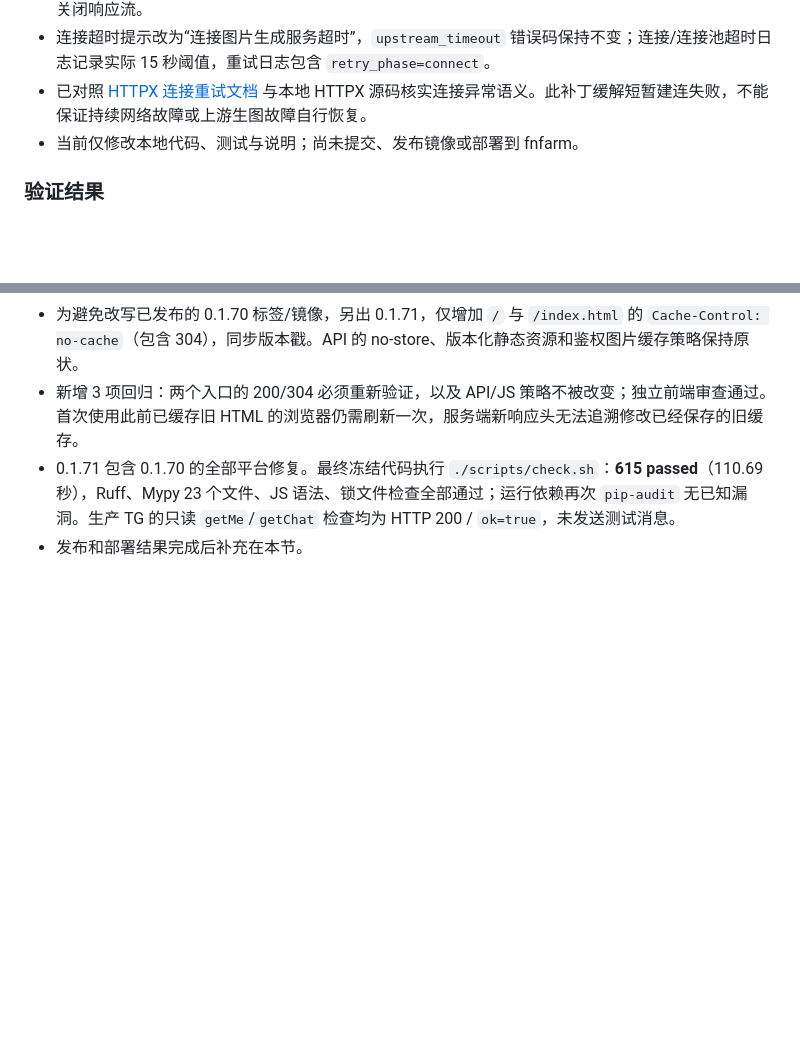
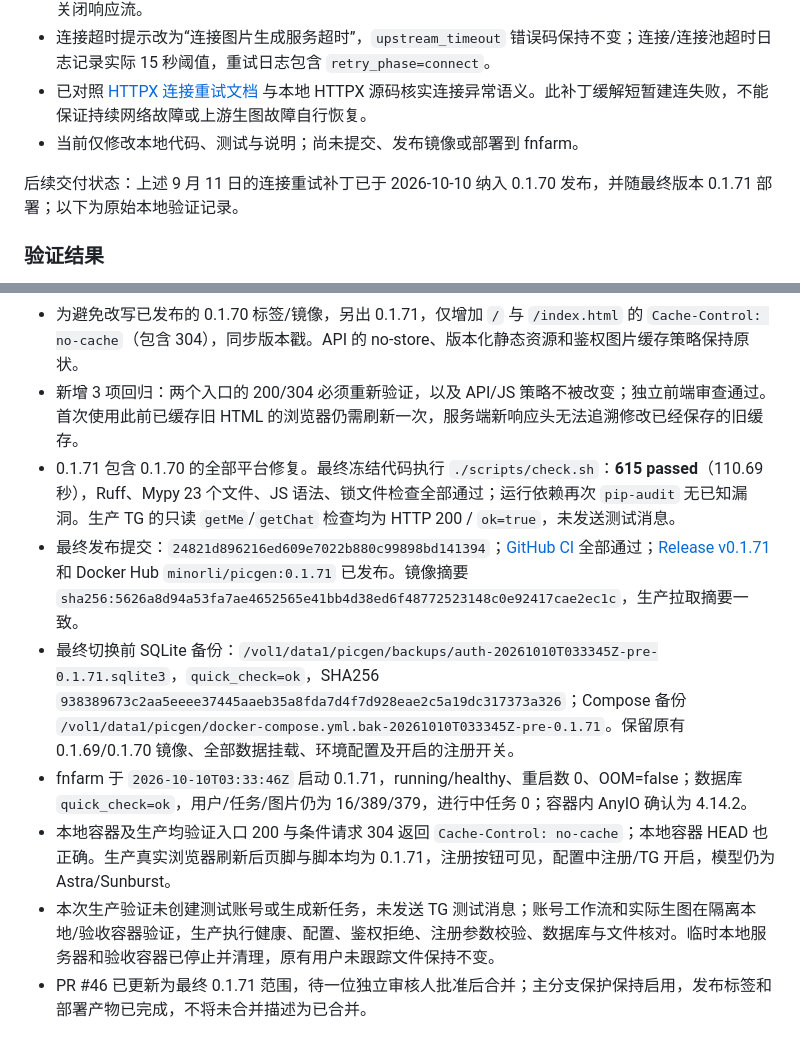
Before and after one commit to Minorli/picgen, a Markdown page: ACCEPTANCE-REPORT.md, 2 parts joined by grey strips. Rendered like a GitHub page; blank space fills up the shorter version.

Commit message:
docs: record platform audit and 0.1.71 deployment acceptance

```diff
--- a/ACCEPTANCE-REPORT.md
+++ b/ACCEPTANCE-REPORT.md
@@ -321,6 +321,8 @@
 - 已对照 [HTTPX 连接重试文档](https://www.python-httpx.org/advanced/transports/) 与本地 HTTPX 源码核实连接异常语义。此补丁缓解短暂建连失败，不能保证持续网络故障或上游生图故障自行恢复。
 - 当前仅修改本地代码、测试与说明；尚未提交、发布镜像或部署到 fnfarm。
 
+后续交付状态：上述 9 月 11 日的连接重试补丁已于 2026-10-10 纳入 0.1.70 发布，并随最终版本 0.1.71 部署；以下为原始本地验证记录。
+
 ### 验证结果
 
 - 新增 60 项参数化回归，覆盖连接失败后恢复、重试耗尽/关闭、读写与 HTTP 错误不重放、重定向（含同 URL）后不重放、响应体读取失败及流关闭；更新旧连接超时测试，验证 15 秒日志阈值与准确提示。
@@ -387,4 +389,9 @@
 - 为避免改写已发布的 0.1.70 标签/镜像，另出 0.1.71，仅增加 `/` 与 `/index.html` 的 `Cache-Control: no-cache`（包含 304），同步版本戳。API 的 no-store、版本化静态资源和鉴权图片缓存策略保持原状。
 - 新增 3 项回归：两个入口的 200/304 必须重新验证，以及 API/JS 策略不被改变；独立前端审查通过。首次使用此前已缓存旧 HTML 的浏览器仍需刷新一次，服务端新响应头无法追溯修改已经保存的旧缓存。
 - 0.1.71 包含 0.1.70 的全部平台修复。最终冻结代码执行 `./scripts/check.sh`：**615 passed**（110.69 秒），Ruff、Mypy 23 个文件、JS 语法、锁文件检查全部通过；运行依赖再次 `pip-audit` 无已知漏洞。生产 TG 的只读 `getMe`/`getChat` 检查均为 HTTP 200 / `ok=true`，未发送测试消息。
-- 发布和部署结果完成后补充在本节。
+- 最终发布提交：`24821d896216ed609e7022b880c99898bd141394`；[GitHub CI](https://github.com/Minorli/picgen/actions/runs/38020802633) 全部通过；[Release v0.1.71](https://github.com/Minorli/picgen/releases/tag/v0.1.71) 和 Docker Hub `minorli/picgen:0.1.71` 已发布。镜像摘要 `sha256:5626a8d94a53fa7ae4652565e41bb4d38ed6f48772523148c0e92417cae2ec1c`，生产拉取摘要一致。
+- 最终切换前 SQLite 备份：`/vol1/data1/picgen/backups/auth-20261010T033345Z-pre-0.1.71.sqlite3`，`quick_check=ok`，SHA256 `938389673c2aa5eeee37445aaeb35a8fda7d4f7d928eae2c5a19dc317373a326`；Compose 备份 `/vol1/data1/picgen/docker-compose.yml.bak-20261010T033345Z-pre-0.1.71`。保留原有 0.1.69/0.1.70 镜像、全部数据挂载、环境配置及开启的注册开关。
+- fnfarm 于 `2026-10-10T03:33:46Z` 启动 0.1.71，running/healthy、重启数 0、OOM=false；数据库 `quick_check=ok`，用户/任务/图片仍为 16/389/379，进行中任务 0；容器内 AnyIO 确认为 4.14.2。
+- 本地容器及生产均验证入口 200 与条件请求 304 返回 `Cache-Control: no-cache`；本地容器 HEAD 也正确。生产真实浏览器刷新后页脚与脚本均为 0.1.71，注册按钮可见，配置中注册/TG 开启，模型仍为 Astra/Sunburst。
+- 本次生产验证未创建测试账号或生成新任务，未发送 TG 测试消息；账号工作流和实际生图在隔离本地/验收容器验证，生产执行健康、配置、鉴权拒绝、注册参数校验、数据库与文件核对。临时本地服务器和验收容器已停止并清理，原有用户未跟踪文件保持不变。
+- PR #46 已更新为最终 0.1.71 范围，待一位独立审核人批准后合并；主分支保护保持启用，发布标签和部署产物已完成，不将未合并描述为已合并。
```
